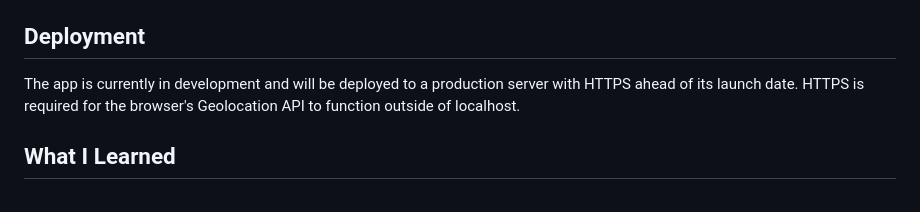
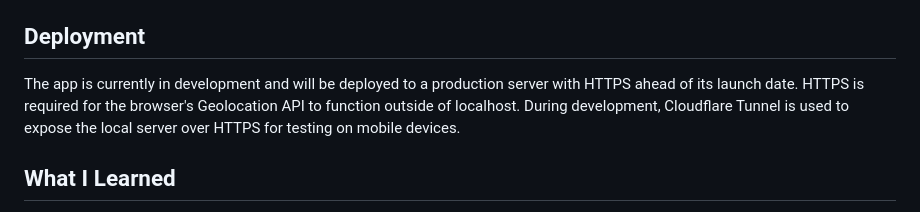
Before and after one commit to BradSlingers/easter-egg-hunt, a Markdown page: README.md, the part around the change. Drawn GitHub-style.

```diff
--- a/README.md
+++ b/README.md
@@ -74,7 +74,7 @@ Open [http://localhost:8000](http://localhost:8000) in your browser.
 
 > **Note:** GPS-based location checking requires HTTPS in production. For local testing on a mobile device, you may need to enable insecure origins in Chrome (`chrome://flags` → Insecure origins treated as secure).
 ## Deployment
-The app is currently in development and will be deployed to a production server with HTTPS ahead of its launch date. HTTPS is required for the browser's Geolocation API to function outside of localhost.
+The app is currently in development and will be deployed to a production server with HTTPS ahead of its launch date. HTTPS is required for the browser's Geolocation API to function outside of localhost. During development, Cloudflare Tunnel is used to expose the local server over HTTPS for testing on mobile devices.
 
 ## What I Learned
 
```
